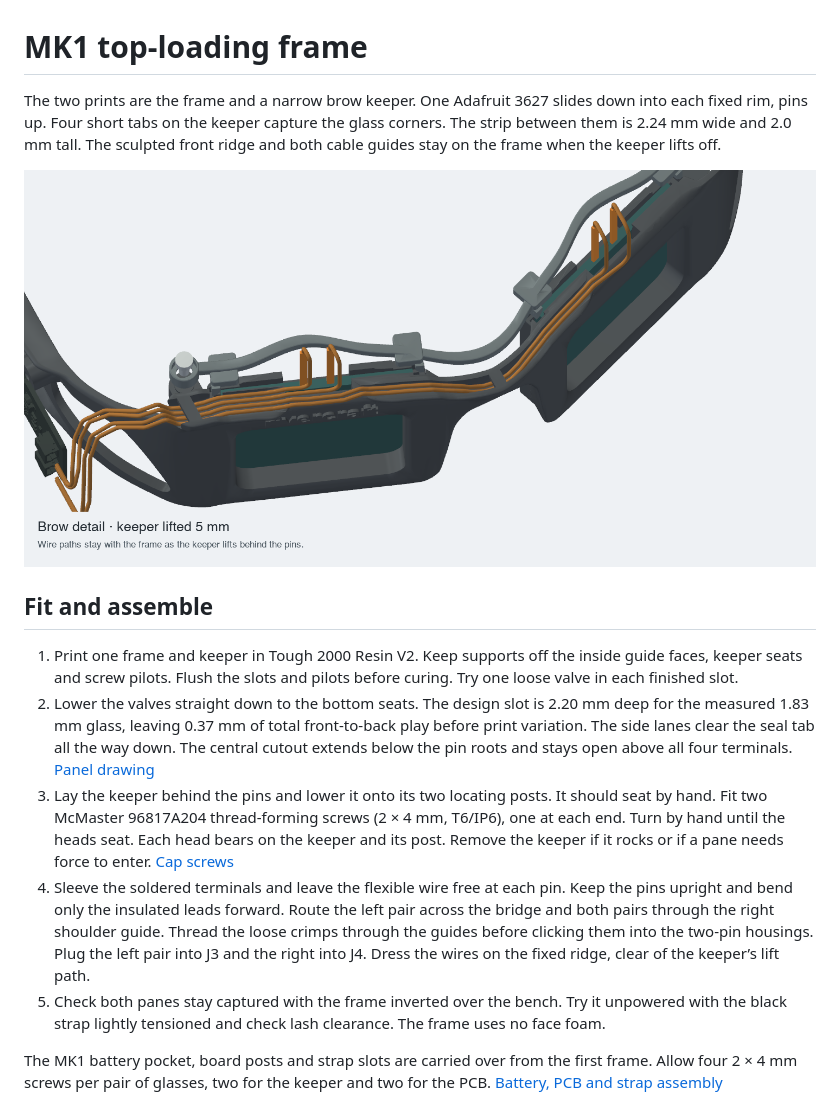
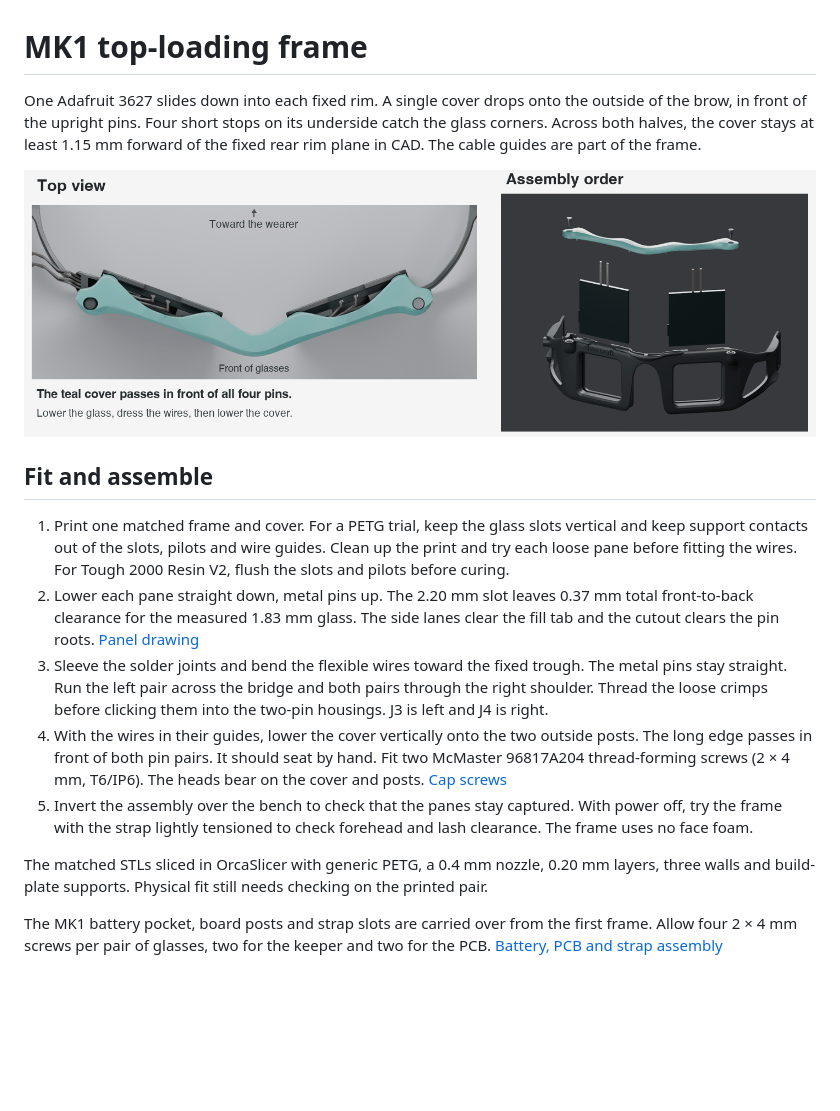
Before and after one commit to Rivercraft911/strobeGlasses, a Markdown page: mechanical/TOP_LOAD.md, the part around one of its changes. GitHub-like rendering; pictures changed too: mechanical/top-load-brow.png; blank space fills up the shorter version.

Commit message:
Sweep the removable brow in front of the lens terminals

```diff
--- a/mechanical/TOP_LOAD.md
+++ b/mechanical/TOP_LOAD.md
@@ -1,8 +1,8 @@
 # MK1 top-loading frame
 
-The two prints are the frame and a narrow brow keeper. One Adafruit 3627
-slides down into each fixed rim, pins up. Four short tabs on the keeper
-capture the glass corners. The strip between them is 2.24 mm wide and
-2.0 mm tall. The sculpted front ridge and both cable guides stay on the frame
-when the keeper lifts off.
+One Adafruit 3627 slides down into each fixed rim. A single cover drops onto
+the outside of the brow, in front of the upright pins. Four short stops on its
+underside catch the glass corners. Across both halves, the cover stays at
+least 1.15 mm forward of the fixed rear rim plane in CAD. The cable guides
+are part of the frame.
 
@@ -10,28 +10,29 @@ when the keeper lifts off.
 
 ## Fit and assemble
 
-1. Print one frame and keeper in Tough 2000 Resin V2. Keep supports off the
-   inside guide faces, keeper seats and screw pilots. Flush the slots and
-   pilots before curing. Try one loose valve in each finished slot.
-2. Lower the valves straight down to the bottom seats. The design slot is
-   2.20 mm deep for the measured 1.83 mm glass, leaving 0.37 mm of total
-   front-to-back play before print variation. The side lanes clear the
-   seal tab all the way down. The central cutout extends below the pin roots
-   and stays open above all four terminals. [Panel drawing](https://cdn-shop.adafruit.com/product-files/3627/C10669_new_edition_GDC1260AA.pdf)
-3. Lay the keeper behind the pins and lower it onto its two locating posts.
-   It should seat by hand. Fit two McMaster 96817A204 thread-forming screws
-   (2 × 4 mm, T6/IP6), one at each end. Turn by hand until the heads seat.
-   Each head bears on the keeper and its post. Remove the keeper if it
-   rocks or if a pane needs force to enter. [Cap screws](https://www.mcmaster.com/96817A204/)
-4. Sleeve the soldered terminals and leave the flexible wire free at each
-   pin. Keep the pins upright and bend only the insulated leads forward.
-   Route the left pair across the bridge and both pairs through the right
-   shoulder guide. Thread the loose crimps through the guides before clicking
-   them into the two-pin housings. Plug the left pair into J3 and the right
-   into J4. Dress the wires on the fixed ridge, clear of the keeper’s lift path.
-5. Check both panes stay captured with the frame inverted over the bench.
-   Try it unpowered with the black strap lightly tensioned and check lash
-   clearance. The frame uses no face foam.
+1. Print one matched frame and cover. For a PETG trial, keep the glass slots
+   vertical and keep support contacts out of the slots, pilots and wire guides.
+   Clean up the print and try each loose pane before fitting the wires.
+   For Tough 2000 Resin V2, flush the slots and pilots before curing.
+2. Lower each pane straight down, metal pins up. The 2.20 mm slot leaves
+   0.37 mm total front-to-back clearance for the measured 1.83 mm glass.
+   The side lanes clear the fill tab and the cutout clears the pin roots.
+   [Panel drawing](https://cdn-shop.adafruit.com/product-files/3627/C10669_new_edition_GDC1260AA.pdf)
+3. Sleeve the solder joints and bend the flexible wires toward the fixed
+   trough. The metal pins stay straight. Run the left pair across the
+   bridge and both pairs through the right shoulder. Thread the loose crimps
+   before clicking them into the two-pin housings. J3 is left and J4 is right.
+4. With the wires in their guides, lower the cover vertically onto the two
+   outside posts. The long edge passes in front of both pin pairs. It should
+   seat by hand. Fit two McMaster 96817A204 thread-forming screws (2 × 4 mm,
+   T6/IP6). The heads bear on the cover and posts. [Cap screws](https://www.mcmaster.com/96817A204/)
+5. Invert the assembly over the bench to check that the panes stay captured.
+   With power off, try the frame with the strap lightly tensioned to check
+   forehead and lash clearance. The frame uses no face foam.
+
+The matched STLs sliced in OrcaSlicer with generic PETG, a 0.4 mm nozzle,
+0.20 mm layers, three walls and build-plate supports. Physical fit still
+needs checking on the printed pair.
 
 The MK1 battery pocket, board posts and strap slots are carried over from
 the first frame. Allow four 2 × 4 mm screws per pair of glasses, two for the
```
Also changed, not shown: other parts of mechanical/TOP_LOAD.md (+1 -1 lines), 2 other files.
